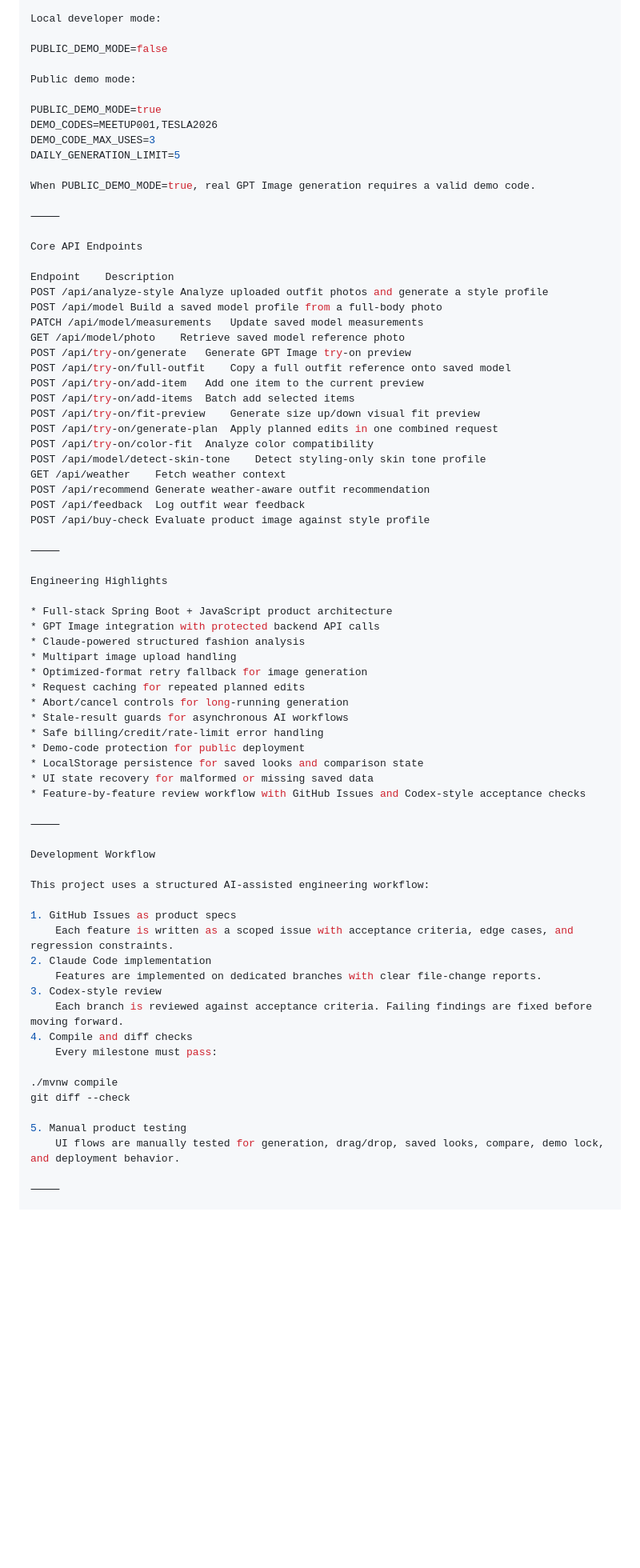
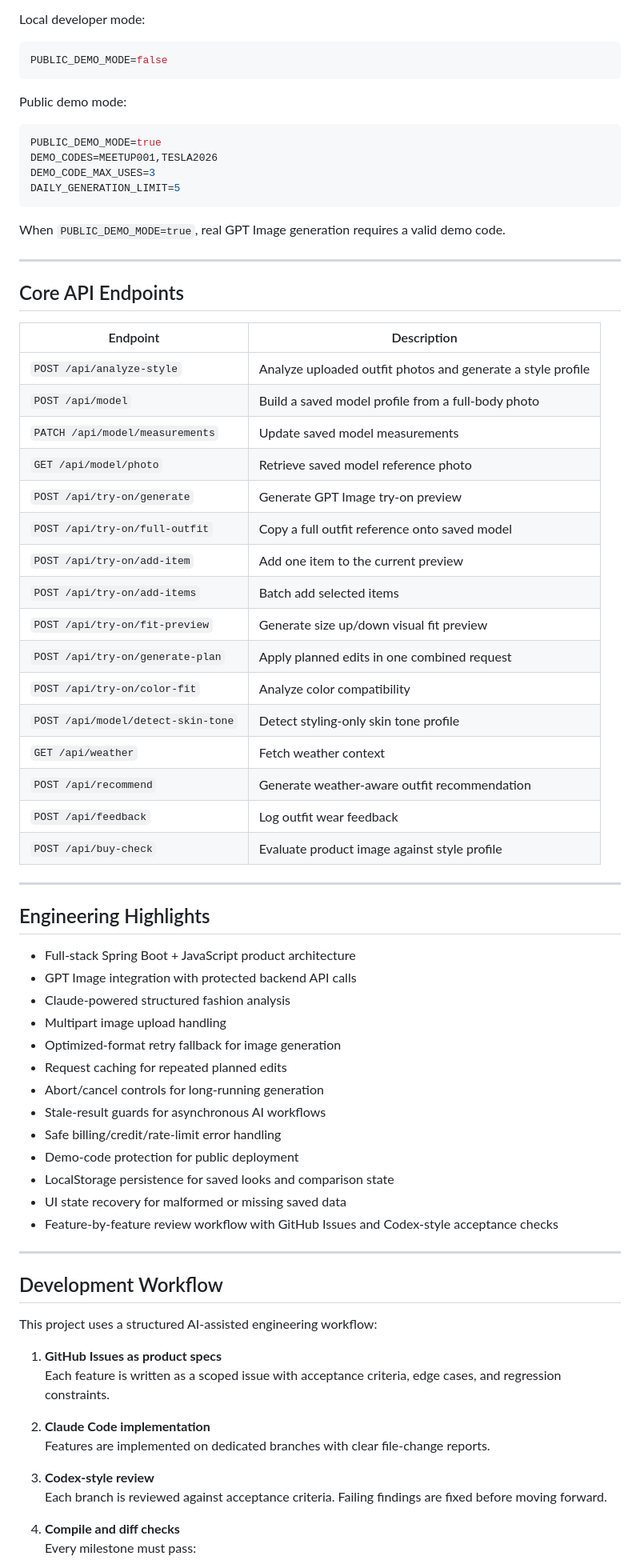
Before and after one commit to WeiweiuuuLiiii/ai-virtual-tryon-assistant, a Markdown page: README.md, the part around one of its changes. Shown at 80% size. Rendered like a GitHub page; blank space fills up the shorter version.

Commit message:
Revise README for clarity and additional details
Updated README.md to enhance product overview, features, and development workflow details.

````diff
--- a/README.md
+++ b/README.md
@@ -144,77 +210,77 @@ Demo Mode Configuration
 
 Local developer mode:
 
+```bash
 PUBLIC_DEMO_MODE=false
+```
 
 Public demo mode:
 
+```bash
 PUBLIC_DEMO_MODE=true
 DEMO_CODES=MEETUP001,TESLA2026
 DEMO_CODE_MAX_USES=3
 DAILY_GENERATION_LIMIT=5
+```
 
-When PUBLIC_DEMO_MODE=true, real GPT Image generation requires a valid demo code.
+When `PUBLIC_DEMO_MODE=true`, real GPT Image generation requires a valid demo code.
 
-⸻
+---
 
-Core API Endpoints
+## Core API Endpoints
 
-Endpoint	Description
-POST /api/analyze-style	Analyze uploaded outfit photos and generate a style profile
-POST /api/model	Build a saved model profile from a full-body photo
-PATCH /api/model/measurements	Update saved model measurements
-GET /api/model/photo	Retrieve saved model reference photo
-POST /api/try-on/generate	Generate GPT Image try-on preview
-POST /api/try-on/full-outfit	Copy a full outfit reference onto saved model
-POST /api/try-on/add-item	Add one item to the current preview
-POST /api/try-on/add-items	Batch add selected items
-POST /api/try-on/fit-preview	Generate size up/down visual fit preview
-POST /api/try-on/generate-plan	Apply planned edits in one combined request
-POST /api/try-on/color-fit	Analyze color compatibility
-POST /api/model/detect-skin-tone	Detect styling-only skin tone profile
-GET /api/weather	Fetch weather context
-POST /api/recommend	Generate weather-aware outfit recommendation
-POST /api/feedback	Log outfit wear feedback
-POST /api/buy-check	Evaluate product image against style profile
+| Endpoint | Description |
+|---|---|
+| `POST /api/analyze-style` | Analyze uploaded outfit photos and generate a style profile |
+| `POST /api/model` | Build a saved model profile from a full-body photo |
+| `PATCH /api/model/measurements` | Update saved model measurements |
+| `GET /api/model/photo` | Retrieve saved model reference photo |
+| `POST /api/try-on/generate` | Generate GPT Image try-on preview |
+| `POST /api/try-on/full-outfit` | Copy a full outfit reference onto saved model |
+| `POST /api/try-on/add-item` | Add one item to the current preview |
+| `POST /api/try-on/add-items` | Batch add selected items |
+| `POST /api/try-on/fit-preview` | Generate size up/down visual fit preview |
+| `POST /api/try-on/generate-plan` | Apply planned edits in one combined request |
+| `POST /api/try-on/color-fit` | Analyze color compatibility |
+| `POST /api/model/detect-skin-tone` | Detect styling-only skin tone profile |
+| `GET /api/weather` | Fetch weather context |
+| `POST /api/recommend` | Generate weather-aware outfit recommendation |
+| `POST /api/feedback` | Log outfit wear feedback |
+| `POST /api/buy-check` | Evaluate product image against style profile |
 
-⸻
+---
 
-Engineering Highlights
+## Engineering Highlights
 
-* Full-stack Spring Boot + JavaScript product architecture
-* GPT Image integration with protected backend API calls
-* Claude-powered structured fashion analysis
-* Multipart image upload handling
-* Optimized-format retry fallback for image generation
-* Request caching for repeated planned edits
-* Abort/cancel controls for long-running generation
-* Stale-result guards for asynchronous AI workflows
-* Safe billing/credit/rate-limit error handling
-* Demo-code protection for public deployment
-* LocalStorage persistence for saved looks and comparison state
-* UI state recovery for malformed or missing saved data
-* Feature-by-feature review workflow with GitHub Issues and Codex-style acceptance checks
+- Full-stack Spring Boot + JavaScript product architecture
+- GPT Image integration with protected backend API calls
+- Claude-powered structured fashion analysis
+- Multipart image upload handling
+- Optimized-format retry fallback for image generation
+- Request caching for repeated planned edits
+- Abort/cancel controls for long-running generation
+- Stale-result guards for asynchronous AI workflows
+- Safe billing/credit/rate-limit error handling
+- Demo-code protection for public deployment
+- LocalStorage persistence for saved looks and comparison state
+- UI state recovery for malformed or missing saved data
+- Feature-by-feature review workflow with GitHub Issues and Codex-style acceptance checks
 
-⸻
+---
 
-Development Workflow
+## Development Workflow
 
 This project uses a structured AI-assisted engineering workflow:
 
-1. GitHub Issues as product specs
-    Each feature is written as a scoped issue with acceptance criteria, edge cases, and regression constraints.
-2. Claude Code implementation
-    Features are implemented on dedicated branches with clear file-change reports.
-3. Codex-style review
-    Each branch is reviewed against acceptance criteria. Failing findings are fixed before moving forward.
-4. Compile and diff checks
-    Every milestone must pass:
+1. **GitHub Issues as product specs**
+   Each feature is written as a scoped issue with acceptance criteria, edge cases, and regression constraints.
 
-./mvnw compile
-git diff --check
+2. **Claude Code implementation**
+   Features are implemented on dedicated branches with clear file-change reports.
 
-5. Manual product testing
-    UI flows are manually tested for generation, drag/drop, saved looks, compare, demo lock, and deployment behavior.
+3. **Codex-style review**
+   Each branch is reviewed against acceptance criteria. Failing findings are fixed before moving forward.
 
-⸻
+4. **Compile and diff checks**
+   Every milestone must pass:
 
````
Also changed, not shown: other parts of README.md (+91 -11 lines).
